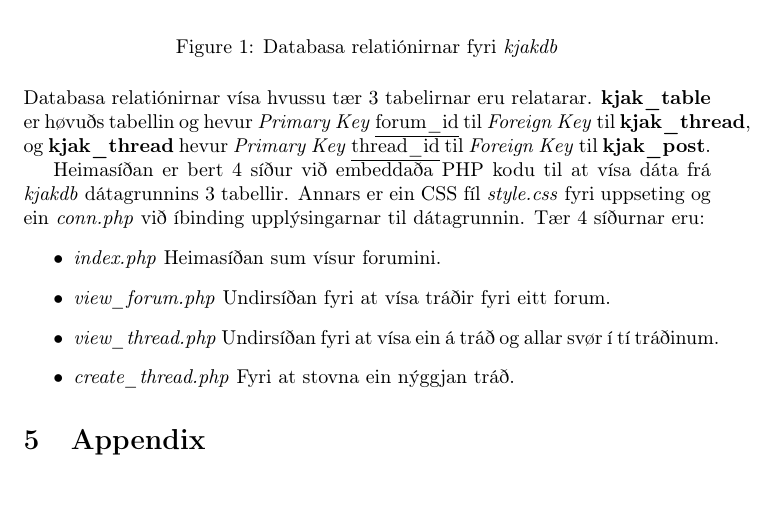
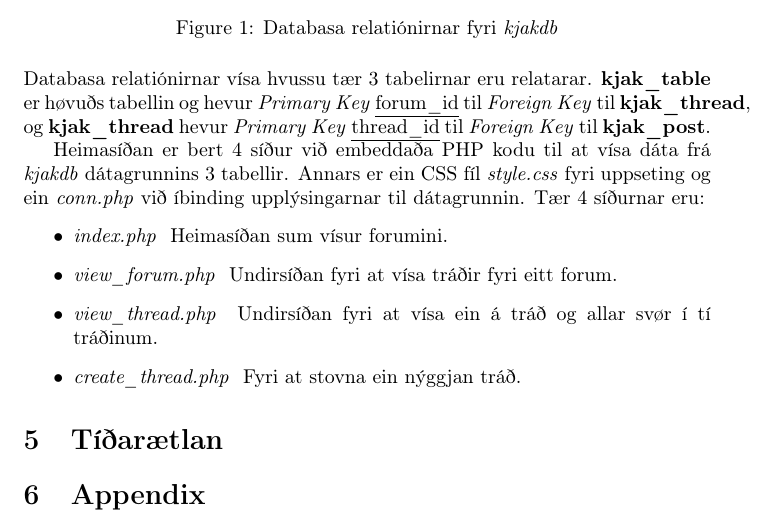
Before and after one commit to salomonvjoensen/linuxskipanir, a LaTeX document (rapport/rapport.tex): part of page 4 of 9 before the commit and part of page 4 of 19 after it, cut so that both start at the same text, the shorter picture padded with empty space. Compiled offline with pdfLaTeX.

Commit message:
adds the 3 files as Appendix

```diff
--- a/rapport/rapport.tex
+++ b/rapport/rapport.tex
@@ -1,9 +1,13 @@
 \documentclass{article}
+
 \usepackage{graphicx} % Required for inserting images
 \usepackage{float}
 \usepackage[utf8]{inputenc}
 \usepackage[T1]{fontenc}
+\usepackage{fancyhdr}
 \usepackage{pdfpages}
+
+
 
 \title{Rapport í Linux Skipanir}
 \author{Salomon Vágadal Joensen, 2022.210\\Jákup Paulason Olsen, 2020.006\\Helena Hentze, 2022.197}
@@ -63,12 +67,15 @@ dátagrunnins 3 tabellir. Annars er ein CSS fíl \textit{style.css} fyri uppseti
 og ein \textit{conn.php} við
 íbinding upplýsingarnar til dátagrunnin. Tær 4 síðurnar eru:
 \begin{itemize}
-    \item \textit{index.php} Heimasíðan sum vísur forumini.
-    \item \textit{view\_forum.php} Undirsíðan fyri at vísa tráðir fyri eitt forum.
-    \item \textit{view\_thread.php} Undirsíðan fyri at vísa ein á tráð og allar svør í tí
+    \item \textit{index.php} \- Heimasíðan sum vísur forumini.
+    \item \textit{view\_forum.php} \- Undirsíðan fyri at vísa tráðir fyri eitt forum.
+    \item \textit{view\_thread.php} \- Undirsíðan fyri at vísa ein á tráð og allar svør í tí
             tráðinum.
-    \item \textit{create\_thread.php} Fyri at stovna ein nýggjan tráð.
+    \item \textit{create\_thread.php} \- Fyri at stovna ein nýggjan tráð.
 \end{itemize}
+
+\section{Tíðarætlan}
+\par
 
 \section{Appendix}
 
```
Also changed, not shown: rapport/kjakdb.sql.pdf (added), rapport/local.yml.pdf (added), rapport/rapport.pdf, rapport/update_kjakdb.sh.pdf (added), rapport/rapport.tex (6 more changed lines).
